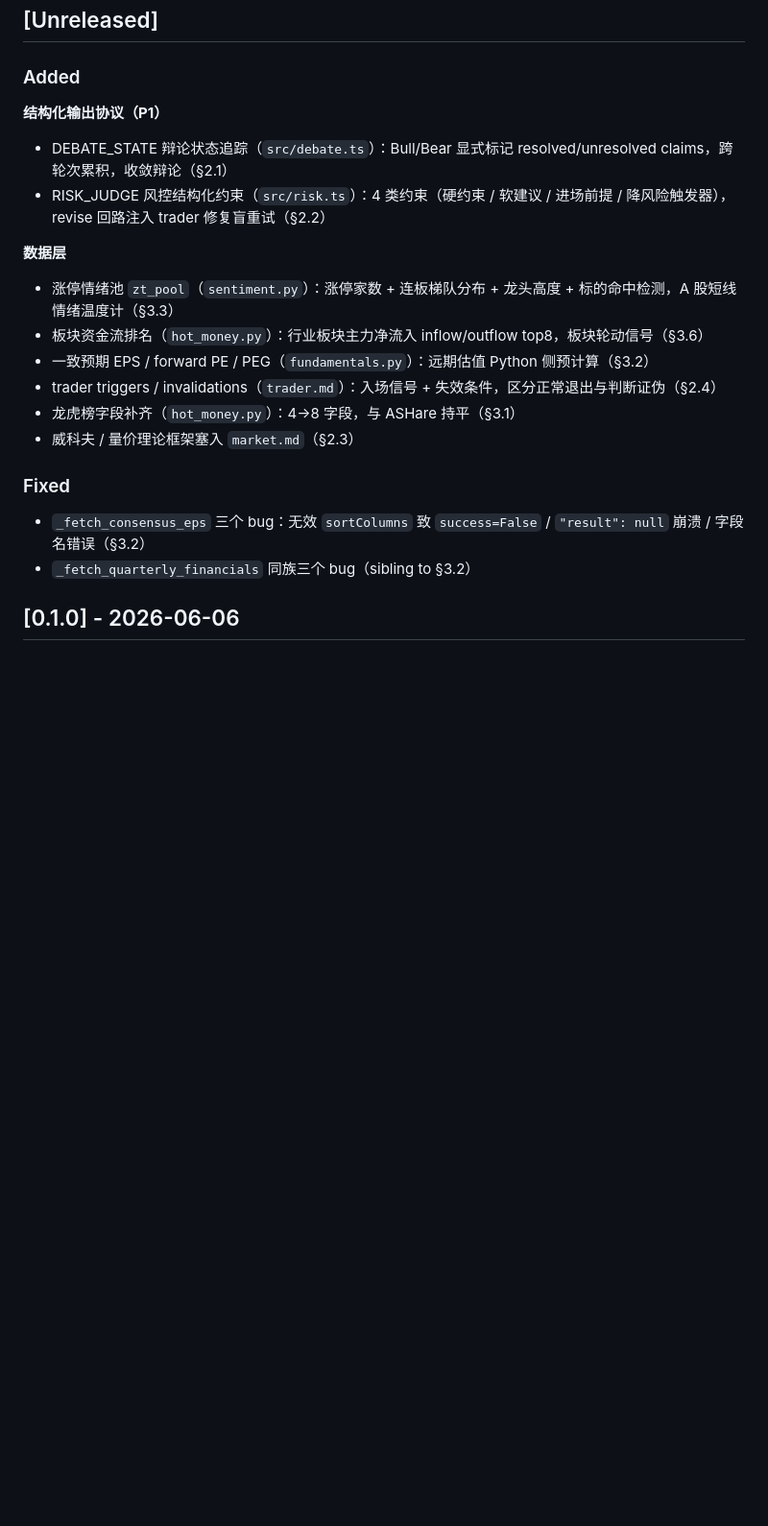
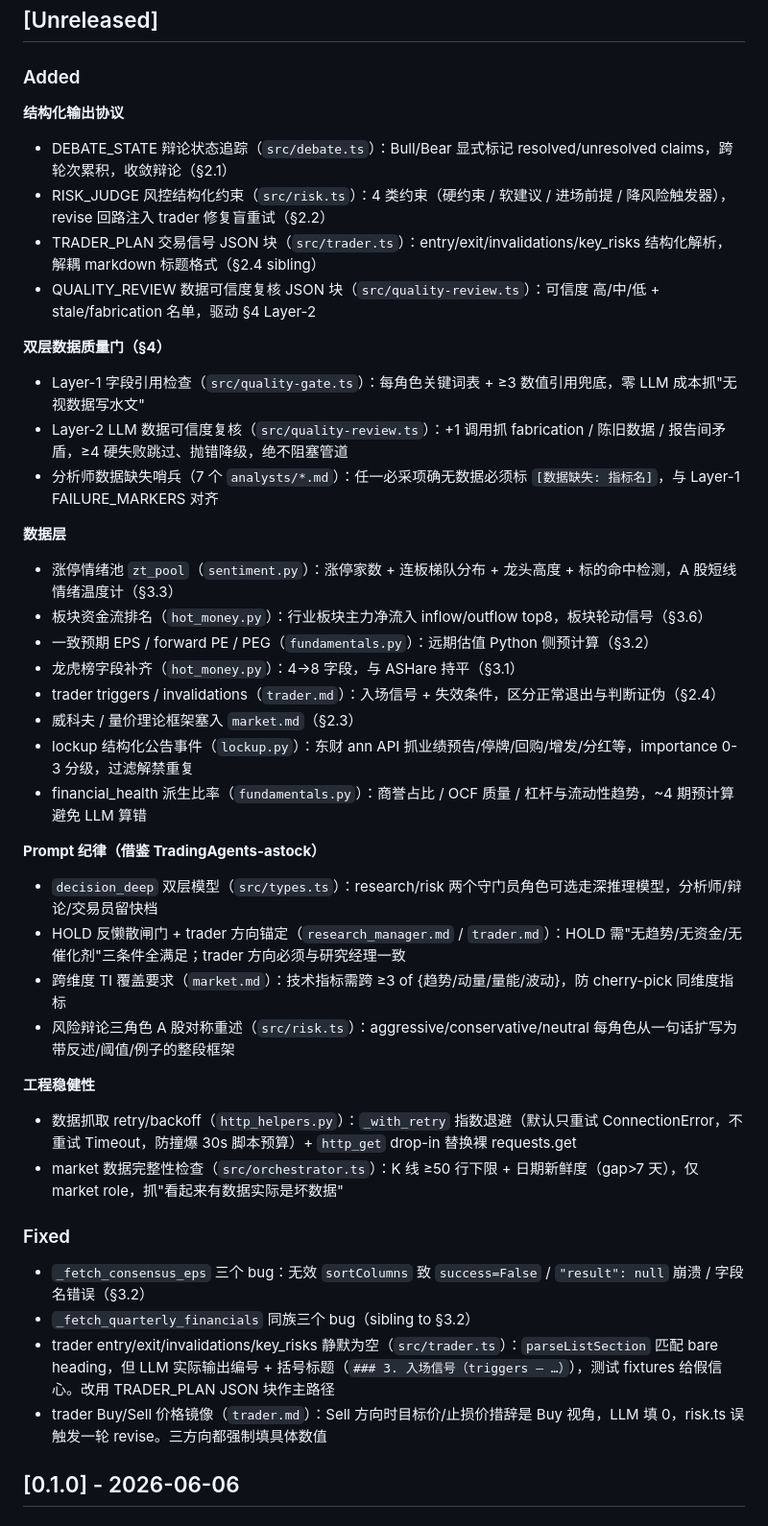
Before and after one commit to kangjinghang/openclaw-trading-agents, a Markdown page: CHANGELOG.md, the part around the change. Shown at 96% size. Rendered like a GitHub page; blank space fills up the shorter version.

```diff
--- a/CHANGELOG.md
+++ b/CHANGELOG.md
@@ -9,22 +9,43 @@ and this project adheres to [Semantic Versioning](https://semver.org/spec/v2.0.0
 
 ### Added
 
-**结构化输出协议（P1）**
+**结构化输出协议**
 - DEBATE_STATE 辩论状态追踪（`src/debate.ts`）：Bull/Bear 显式标记 resolved/unresolved claims，跨轮次累积，收敛辩论（§2.1）
 - RISK_JUDGE 风控结构化约束（`src/risk.ts`）：4 类约束（硬约束 / 软建议 / 进场前提 / 降风险触发器），revise 回路注入 trader 修复盲重试（§2.2）
+- TRADER_PLAN 交易信号 JSON 块（`src/trader.ts`）：entry/exit/invalidations/key_risks 结构化解析，解耦 markdown 标题格式（§2.4 sibling）
+- QUALITY_REVIEW 数据可信度复核 JSON 块（`src/quality-review.ts`）：可信度 高/中/低 + stale/fabrication 名单，驱动 §4 Layer-2
+
+**双层数据质量门（§4）**
+- Layer-1 字段引用检查（`src/quality-gate.ts`）：每角色关键词表 + ≥3 数值引用兜底，零 LLM 成本抓"无视数据写水文"
+- Layer-2 LLM 数据可信度复核（`src/quality-review.ts`）：+1 调用抓 fabrication / 陈旧数据 / 报告间矛盾，≥4 硬失败跳过、抛错降级，绝不阻塞管道
+- 分析师数据缺失哨兵（7 个 `analysts/*.md`）：任一必采项确无数据必须标 `[数据缺失: 指标名]`，与 Layer-1 FAILURE_MARKERS 对齐
 
 **数据层**
 - 涨停情绪池 `zt_pool`（`sentiment.py`）：涨停家数 + 连板梯队分布 + 龙头高度 + 标的命中检测，A 股短线情绪温度计（§3.3）
 - 板块资金流排名（`hot_money.py`）：行业板块主力净流入 inflow/outflow top8，板块轮动信号（§3.6）
 - 一致预期 EPS / forward PE / PEG（`fundamentals.py`）：远期估值 Python 侧预计算（§3.2）
+- 龙虎榜字段补齐（`hot_money.py`）：4→8 字段，与 ASHare 持平（§3.1）
 - trader triggers / invalidations（`trader.md`）：入场信号 + 失效条件，区分正常退出与判断证伪（§2.4）
-- 龙虎榜字段补齐（`hot_money.py`）：4→8 字段，与 ASHare 持平（§3.1）
 - 威科夫 / 量价理论框架塞入 `market.md`（§2.3）
+- lockup 结构化公告事件（`lockup.py`）：东财 ann API 抓业绩预告/停牌/回购/增发/分红等，importance 0-3 分级，过滤解禁重复
+- financial_health 派生比率（`fundamentals.py`）：商誉占比 / OCF 质量 / 杠杆与流动性趋势，~4 期预计算避免 LLM 算错
+
+**Prompt 纪律（借鉴 TradingAgents-astock）**
+- `decision_deep` 双层模型（`src/types.ts`）：research/risk 两个守门员角色可选走深推理模型，分析师/辩论/交易员留快档
+- HOLD 反懒散闸门 + trader 方向锚定（`research_manager.md` / `trader.md`）：HOLD 需"无趋势/无资金/无催化剂"三条件全满足；trader 方向必须与研究经理一致
+- 跨维度 TI 覆盖要求（`market.md`）：技术指标需跨 ≥3 of {趋势/动量/量能/波动}，防 cherry-pick 同维度指标
+- 风险辩论三角色 A 股对称重述（`src/risk.ts`）：aggressive/conservative/neutral 每角色从一句话扩写为带反述/阈值/例子的整段框架
+
+**工程稳健性**
+- 数据抓取 retry/backoff（`http_helpers.py`）：`_with_retry` 指数退避（默认只重试 ConnectionError，不重试 Timeout，防撞爆 30s 脚本预算）+ `http_get` drop-in 替换裸 requests.get
+- market 数据完整性检查（`src/orchestrator.ts`）：K 线 ≥50 行下限 + 日期新鲜度（gap>7 天），仅 market role，抓"看起来有数据实际是坏数据"
 
 ### Fixed
 
 - `_fetch_consensus_eps` 三个 bug：无效 `sortColumns` 致 `success=False` / `"result": null` 崩溃 / 字段名错误（§3.2）
 - `_fetch_quarterly_financials` 同族三个 bug（sibling to §3.2）
+- trader entry/exit/invalidations/key_risks 静默为空（`src/trader.ts`）：`parseListSection` 匹配 bare heading，但 LLM 实际输出编号 + 括号标题（`### 3. 入场信号（triggers — …）`），测试 fixtures 给假信心。改用 TRADER_PLAN JSON 块作主路径
+- trader Buy/Sell 价格镜像（`trader.md`）：Sell 方向时目标价/止损价措辞是 Buy 视角，LLM 填 0，risk.ts 误触发一轮 revise。三方向都强制填具体数值
 
 ## [0.1.0] - 2026-06-06
 
```
Also changed, not shown: docs/competitor-analysis.zh.md (+19 -2 lines).
